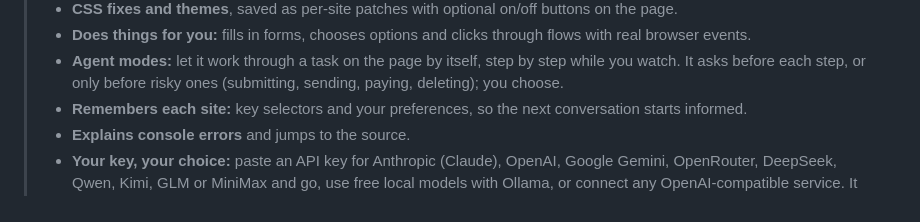
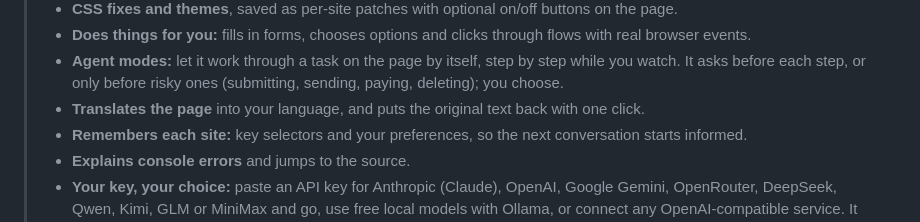
Before and after one commit to alpkavakli/IntegratedAI, a Markdown page: store/SUBMISSION.md, the part around the change. Drawn GitHub-style.

Commit message:
Store description: mention Translate this page

```diff
--- a/store/SUBMISSION.md
+++ b/store/SUBMISSION.md
@@ -30,6 +30,7 @@ the dashboard takes a description per language (Store listing → language menu)
 > - **Does things for you:** fills in forms, chooses options and clicks through flows with real browser events.
 > - **Agent modes:** let it work through a task on the page by itself, step by step while you watch. It asks before
 >   each step, or only before risky ones (submitting, sending, paying, deleting); you choose.
+> - **Translates the page** into your language, and puts the original text back with one click.
 > - **Remembers each site:** key selectors and your preferences, so the next conversation starts informed.
 > - **Explains console errors** and jumps to the source.
 > - **Your key, your choice:** paste an API key for Anthropic (Claude), OpenAI, Google Gemini, OpenRouter, DeepSeek,
```
